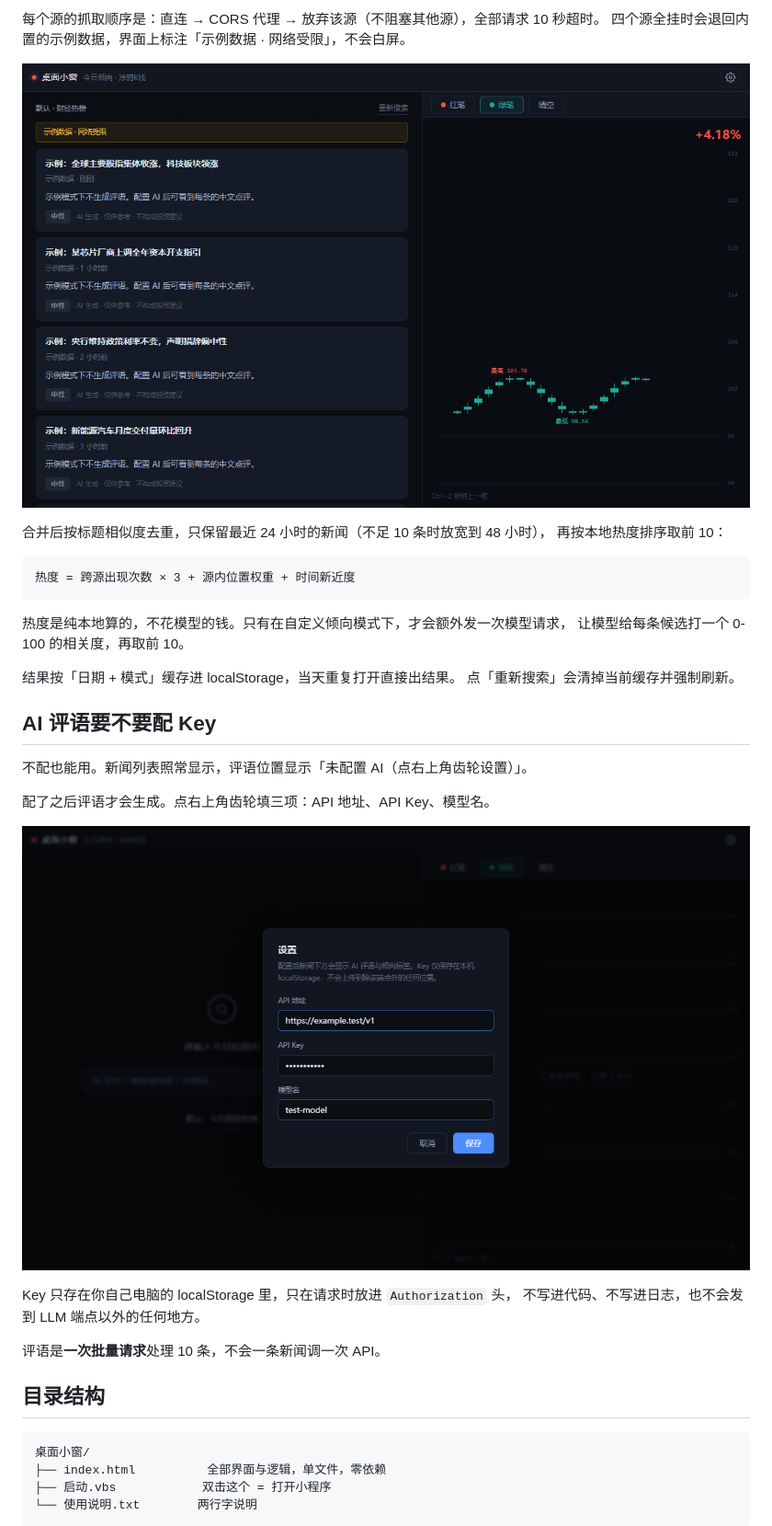
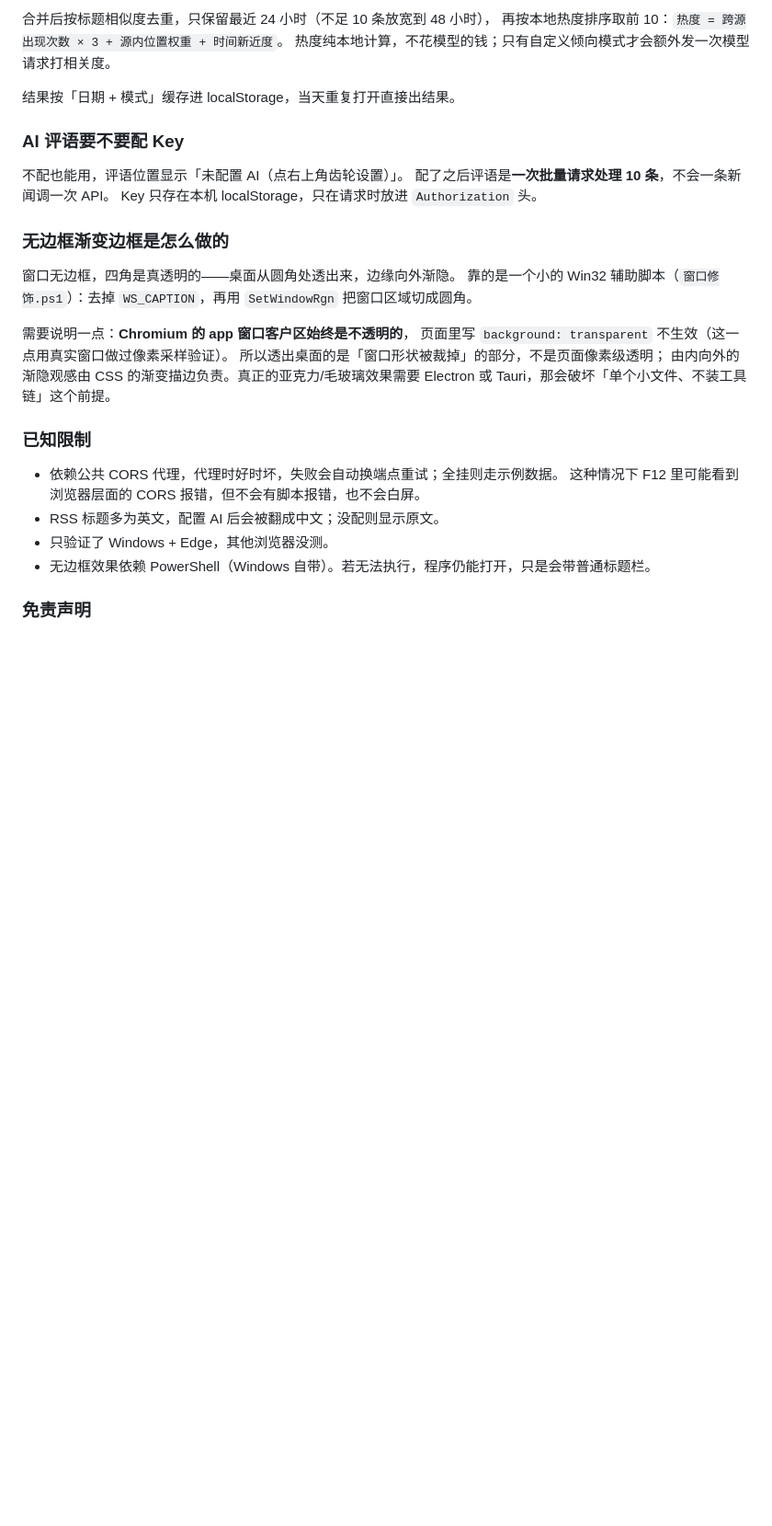
Before and after one commit to ruiizhi792/HotNewsForStock, a Markdown page: README.md, the part around one of its changes. Shown at 92% size. Drawn GitHub-style; pictures changed too: docs/screenshot-offline.png, docs/screenshot-settings.png; blank space fills up the shorter version.

````diff
--- a/README.md
+++ b/README.md
@@ -48,41 +181,35 @@
 
-每个源的抓取顺序是：直连 → CORS 代理 → 放弃该源（不阻塞其他源），全部请求 10 秒超时。
-四个源全挂时会退回内置的示例数据，界面上标注「示例数据 · 网络受限」，不会白屏。
-
-![断网降级](docs/screenshot-offline.png)
-
-合并后按标题相似度去重，只保留最近 24 小时的新闻（不足 10 条时放宽到 48 小时），
-再按本地热度排序取前 10：
-
-```
-热度 = 跨源出现次数 × 3 + 源内位置权重 + 时间新近度
-```
-
-热度是纯本地算的，不花模型的钱。只有在自定义倾向模式下，才会额外发一次模型请求，
-让模型给每条候选打一个 0-100 的相关度，再取前 10。
+合并后按标题相似度去重，只保留最近 24 小时（不足 10 条放宽到 48 小时），
+再按本地热度排序取前 10：`热度 = 跨源出现次数 × 3 + 源内位置权重 + 时间新近度`。
+热度纯本地计算，不花模型的钱；只有自定义倾向模式才会额外发一次模型请求打相关度。
 
 结果按「日期 + 模式」缓存进 localStorage，当天重复打开直接出结果。
-点「重新搜索」会清掉当前缓存并强制刷新。
 
-## AI 评语要不要配 Key
+### AI 评语要不要配 Key
 
-不配也能用。新闻列表照常显示，评语位置显示「未配置 AI（点右上角齿轮设置）」。
+不配也能用，评语位置显示「未配置 AI（点右上角齿轮设置）」。
+配了之后评语是**一次批量请求处理 10 条**，不会一条新闻调一次 API。
+Key 只存在本机 localStorage，只在请求时放进 `Authorization` 头。
 
-配了之后评语才会生成。点右上角齿轮填三项：API 地址、API Key、模型名。
+### 无边框渐变边框是怎么做的
 
-![设置弹层](docs/screenshot-settings.png)
+窗口无边框，四角是真透明的——桌面从圆角处透出来，边缘向外渐隐。
+靠的是一个小的 Win32 辅助脚本（`窗口修饰.ps1`）：去掉 `WS_CAPTION`，再用
+`SetWindowRgn` 把窗口区域切成圆角。
 
-Key 只存在你自己电脑的 localStorage 里，只在请求时放进 `Authorization` 头，
-不写进代码、不写进日志，也不会发到 LLM 端点以外的任何地方。
+需要说明一点：**Chromium 的 app 窗口客户区始终是不透明的**，
+页面里写 `background: transparent` 不生效（这一点用真实窗口做过像素采样验证）。
+所以透出桌面的是「窗口形状被裁掉」的部分，不是页面像素级透明；
+由内向外的渐隐观感由 CSS 的渐变描边负责。真正的亚克力/毛玻璃效果需要 Electron 或
+Tauri，那会破坏「单个小文件、不装工具链」这个前提。
 
-评语是**一次批量请求**处理 10 条，不会一条新闻调一次 API。
+### 已知限制
 
-## 目录结构
+- 依赖公共 CORS 代理，代理时好时坏，失败会自动换端点重试；全挂则走示例数据。
+  这种情况下 F12 里可能看到浏览器层面的 CORS 报错，但不会有脚本报错，也不会白屏。
+- RSS 标题多为英文，配置 AI 后会被翻成中文；没配则显示原文。
+- 只验证了 Windows + Edge，其他浏览器没测。
+- 无边框效果依赖 PowerShell（Windows 自带）。若无法执行，程序仍能打开，只是会带普通标题栏。
 
-```
-桌面小窗/
-├── index.html          全部界面与逻辑，单文件，零依赖
-├── 启动.vbs            双击这个 = 打开小程序
-└── 使用说明.txt        两行字说明
-```
+### 免责声明
 
````
Also changed, not shown: other parts of README.md (+157 -38 lines), docs/screenshot-kline.png, docs/screenshot-main.png, 6 other files.
